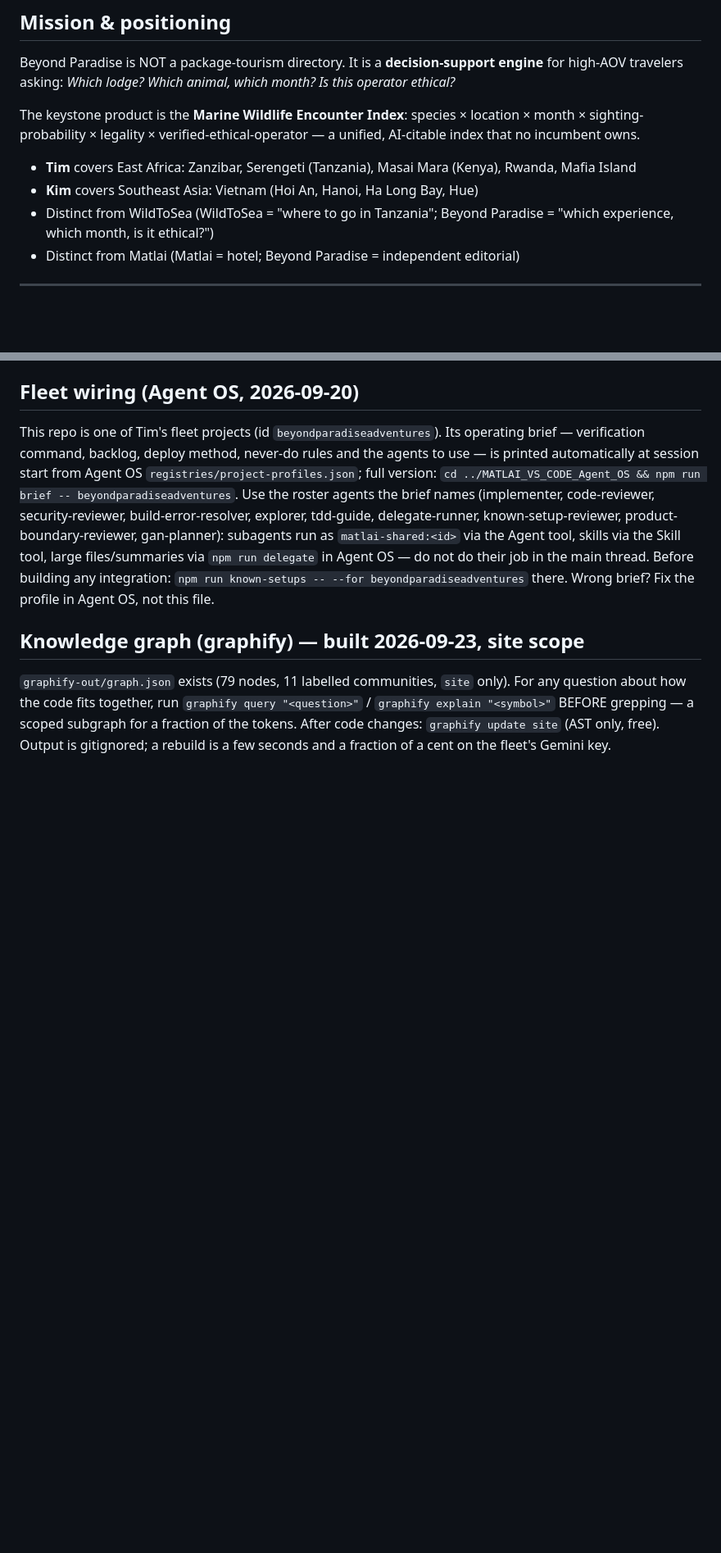
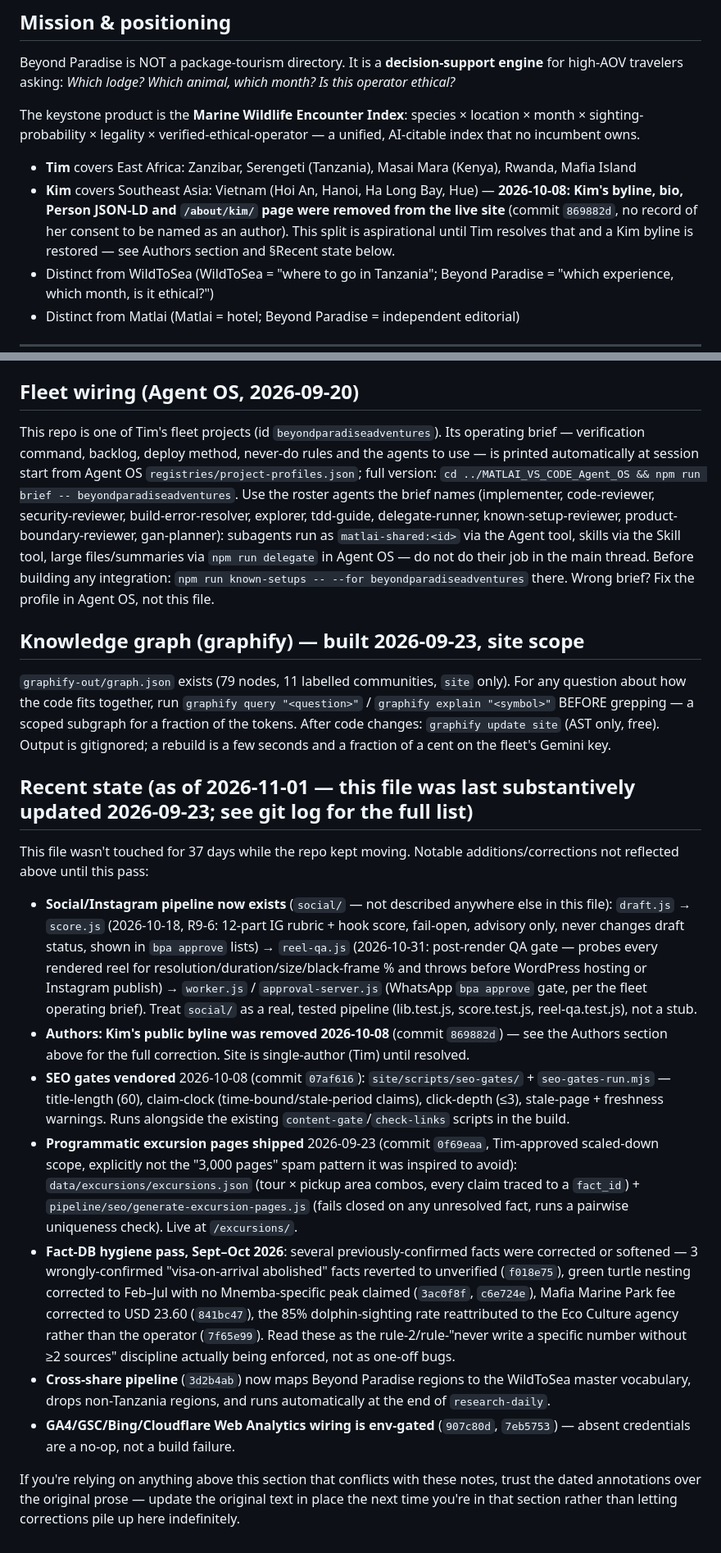
Before and after one commit to Matlai-Labs/beyondparadise, a Markdown page: CLAUDE.md, 2 parts joined by grey strips. Shown at 82% size. Drawn GitHub-style; blank space fills up the shorter version.

```diff
--- a/CLAUDE.md
+++ b/CLAUDE.md
@@ -19,7 +19,7 @@ Beyond Paradise is NOT a package-tourism directory. It is a **decision-support e
 The keystone product is the **Marine Wildlife Encounter Index**: species × location × month × sighting-probability × legality × verified-ethical-operator — a unified, AI-citable index that no incumbent owns.
 
 - **Tim** covers East Africa: Zanzibar, Serengeti (Tanzania), Masai Mara (Kenya), Rwanda, Mafia Island
-- **Kim** covers Southeast Asia: Vietnam (Hoi An, Hanoi, Ha Long Bay, Hue)
+- **Kim** covers Southeast Asia: Vietnam (Hoi An, Hanoi, Ha Long Bay, Hue) — **2026-10-08: Kim's byline, bio, Person JSON-LD and `/about/kim/` page were removed from the live site** (commit `869882d`, no record of her consent to be named as an author). This split is aspirational until Tim resolves that and a Kim byline is restored — see Authors section and §Recent state below.
 - Distinct from WildToSea (WildToSea = "where to go in Tanzania"; Beyond Paradise = "which experience, which month, is it ethical?")
 - Distinct from Matlai (Matlai = hotel; Beyond Paradise = independent editorial)
 
@@ -388,3 +395,17 @@ profile in Agent OS, not this file.
 about how the code fits together, run `graphify query "<question>"` / `graphify explain "<symbol>"`
 BEFORE grepping — a scoped subgraph for a fraction of the tokens. After code changes: `graphify update site`
 (AST only, free). Output is gitignored; a rebuild is a few seconds and a fraction of a cent on the fleet's Gemini key.
+
+## Recent state (as of 2026-11-01 — this file was last substantively updated 2026-09-23; see git log for the full list)
+
+This file wasn't touched for 37 days while the repo kept moving. Notable additions/corrections not reflected above until this pass:
+
+- **Social/Instagram pipeline now exists** (`social/` — not described anywhere else in this file): `draft.js` → `score.js` (2026-10-18, R9-6: 12-part IG rubric + hook score, fail-open, advisory only, never changes draft status, shown in `bpa approve` lists) → `reel-qa.js` (2026-10-31: post-render QA gate — probes every rendered reel for resolution/duration/size/black-frame % and throws before WordPress hosting or Instagram publish) → `worker.js` / `approval-server.js` (WhatsApp `bpa approve` gate, per the fleet operating brief). Treat `social/` as a real, tested pipeline (lib.test.js, score.test.js, reel-qa.test.js), not a stub.
+- **Authors: Kim's public byline was removed 2026-10-08** (commit `869882d`) — see the Authors section above for the full correction. Site is single-author (Tim) until resolved.
+- **SEO gates vendored** 2026-10-08 (commit `07af616`): `site/scripts/seo-gates/` + `seo-gates-run.mjs` — title-length (60), claim-clock (time-bound/stale-period claims), click-depth (≤3), stale-page + freshness warnings. Runs alongside the existing `content-gate`/`check-links` scripts in the build.
+- **Programmatic excursion pages shipped** 2026-09-23 (commit `0f69eaa`, Tim-approved scaled-down scope, explicitly not the "3,000 pages" spam pattern it was inspired to avoid): `data/excursions/excursions.json` (tour × pickup area combos, every claim traced to a `fact_id`) + `pipeline/seo/generate-excursion-pages.js` (fails closed on any unresolved fact, runs a pairwise uniqueness check). Live at `/excursions/`.
+- **Fact-DB hygiene pass, Sept–Oct 2026**: several previously-confirmed facts were corrected or softened — 3 wrongly-confirmed "visa-on-arrival abolished" facts reverted to unverified (`f018e75`), green turtle nesting corrected to Feb–Jul with no Mnemba-specific peak claimed (`3ac0f8f`, `c6e724e`), Mafia Marine Park fee corrected to USD 23.60 (`841bc47`), the 85% dolphin-sighting rate reattributed to the Eco Culture agency rather than the operator (`7f65e99`). Read these as the rule-2/rule-"never write a specific number without ≥2 sources" discipline actually being enforced, not as one-off bugs.
+- **Cross-share pipeline** (`3d2b4ab`) now maps Beyond Paradise regions to the WildToSea master vocabulary, drops non-Tanzania regions, and runs automatically at the end of `research-daily`.
+- **GA4/GSC/Bing/Cloudflare Web Analytics wiring is env-gated** (`907c80d`, `7eb5753`) — absent credentials are a no-op, not a build failure.
+
+If you're relying on anything above this section that conflicts with these notes, trust the dated annotations over the original prose — update the original text in place the next time you're in that section rather than letting corrections pile up here indefinitely.
```
Also changed, not shown: other parts of CLAUDE.md (+14 -7 lines).
